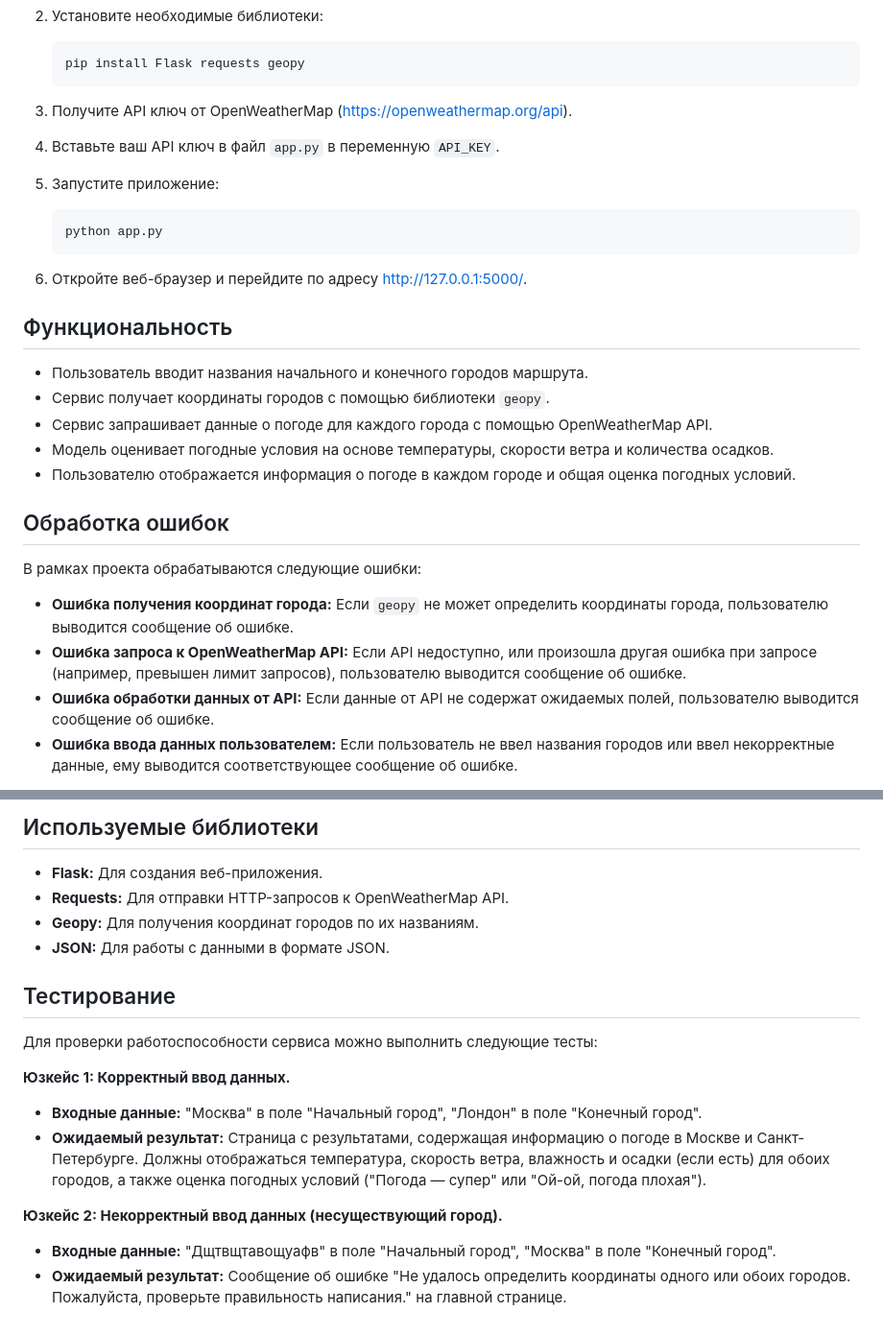
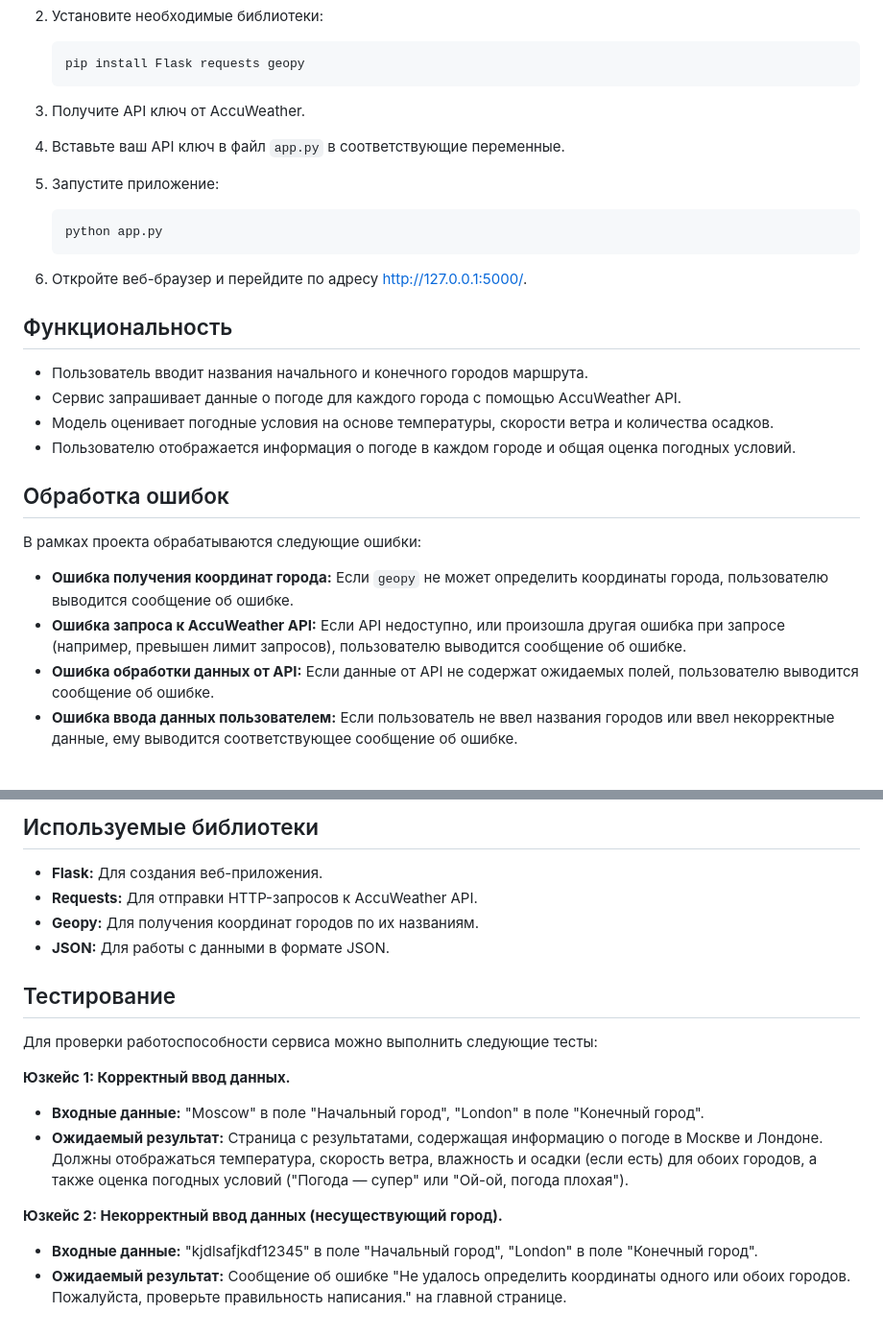
Before and after one commit to vlavrinov/project2, a Markdown page: readme.md, 2 parts joined by grey strips. Shown at 96% size. Rendered like a GitHub page.

Commit message:
Изменил на AccuWeather API

````diff
--- a/readme.md
+++ b/readme.md
@@ -16,9 +16,9 @@
     pip install Flask requests geopy
     ```
 
-3. Получите API ключ от OpenWeatherMap ([https://openweathermap.org/api](https://openweathermap.org/api)).
+3. Получите API ключ от AccuWeather.
 
-4. Вставьте ваш API ключ в файл `app.py` в переменную `API_KEY`.
+4. Вставьте ваш API ключ в файл `app.py` в соответствующие переменные.
 
 5. Запустите приложение:
 
@@ -31,8 +31,7 @@
 ## Функциональность
 
 -   Пользователь вводит названия начального и конечного городов маршрута.
--   Сервис получает координаты городов с помощью библиотеки `geopy`.
--   Сервис запрашивает данные о погоде для каждого города с помощью OpenWeatherMap API.
+-   Сервис запрашивает данные о погоде для каждого города с помощью AccuWeather API.
 -   Модель оценивает погодные условия на основе температуры, скорости ветра и количества осадков.
 -   Пользователю отображается информация о погоде в каждом городе и общая оценка погодных условий.
 
@@ -41,7 +40,7 @@
 В рамках проекта обрабатываются следующие ошибки:
 
 -   **Ошибка получения координат города:** Если `geopy` не может определить координаты города, пользователю выводится сообщение об ошибке.
--   **Ошибка запроса к OpenWeatherMap API:** Если API недоступно, или произошла другая ошибка при запросе (например, превышен лимит запросов), пользователю выводится сообщение об ошибке.
+-   **Ошибка запроса к AccuWeather API:** Если API недоступно, или произошла другая ошибка при запросе (например, превышен лимит запросов), пользователю выводится сообщение об ошибке.
 -   **Ошибка обработки данных от API:** Если данные от API не содержат ожидаемых полей, пользователю выводится сообщение об ошибке.
 -   **Ошибка ввода данных пользователем:** Если пользователь не ввел названия городов или ввел некорректные данные, ему выводится соответствующее сообщение об ошибке.
 
@@ -66,7 +65,7 @@
 ## Используемые библиотеки
 
 -   **Flask:** Для создания веб-приложения.
--   **Requests:** Для отправки HTTP-запросов к OpenWeatherMap API.
+-   **Requests:** Для отправки HTTP-запросов к AccuWeather API.
 -   **Geopy:** Для получения координат городов по их названиям.
 -   **JSON:** Для работы с данными в формате JSON.
 
@@ -77,10 +76,10 @@
 
 **Юзкейс 1: Корректный ввод данных.**
 
-*   **Входные данные:**  "Москва" в поле "Начальный город", "Лондон" в поле "Конечный город".
-*   **Ожидаемый результат:**  Страница с результатами, содержащая информацию о погоде в Москве и Санкт-Петербурге. Должны отображаться температура, скорость ветра, влажность и осадки (если есть) для обоих городов, а также оценка погодных условий ("Погода — супер" или "Ой-ой, погода плохая").
+*   **Входные данные:**  "Moscow" в поле "Начальный город", "London" в поле "Конечный город".
+*   **Ожидаемый результат:**  Страница с результатами, содержащая информацию о погоде в Москве и Лондоне. Должны отображаться температура, скорость ветра, влажность и осадки (если есть) для обоих городов, а также оценка погодных условий ("Погода — супер" или "Ой-ой, погода плохая").
 
 **Юзкейс 2: Некорректный ввод данных (несуществующий город).**
 
-*   **Входные данные:** "Дщтвщтавощуафв" в поле "Начальный город", "Москва" в поле "Конечный город".
+*   **Входные данные:** "kjdlsafjkdf12345" в поле "Начальный город", "London" в поле "Конечный город".
 *   **Ожидаемый результат:** Сообщение об ошибке "Не удалось определить координаты одного или обоих городов. Пожалуйста, проверьте правильность написания." на главной странице.
````
